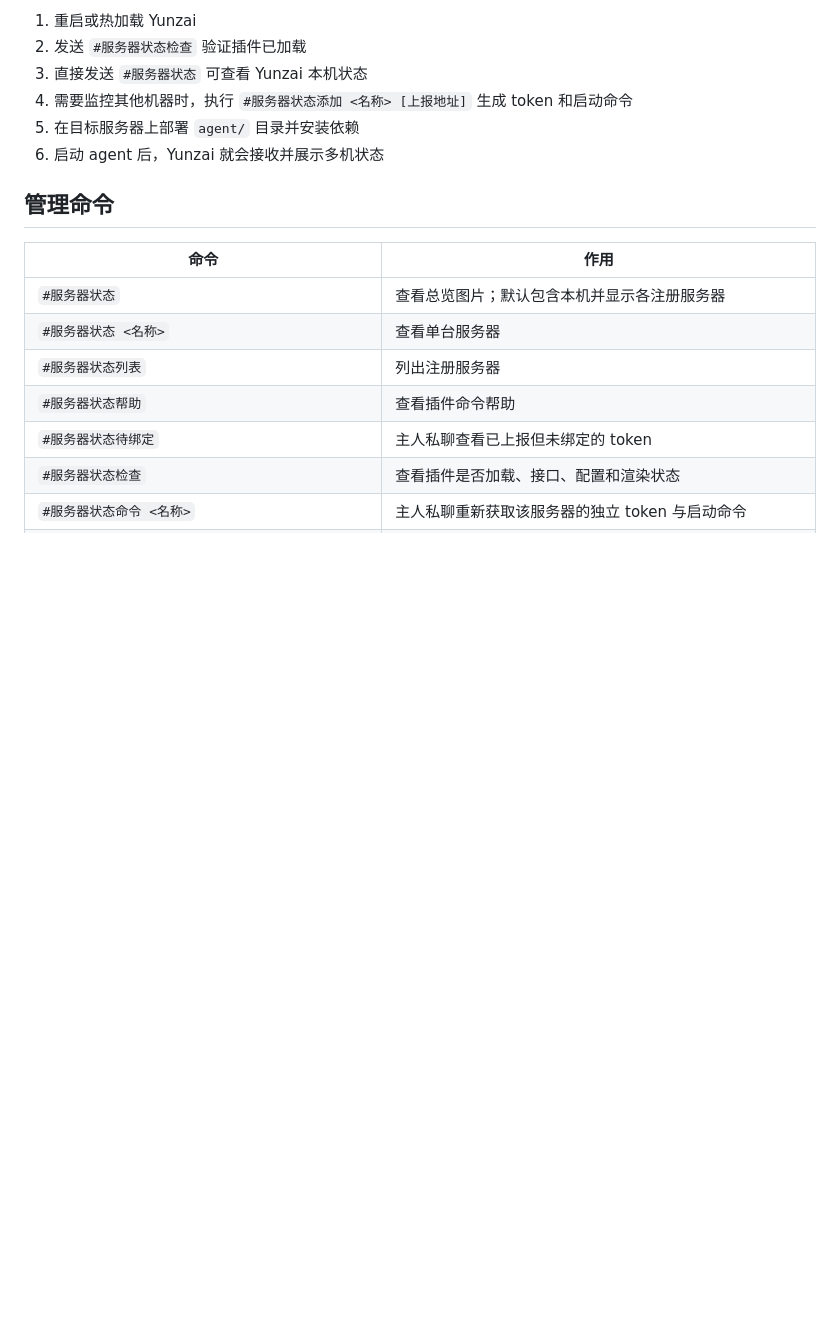
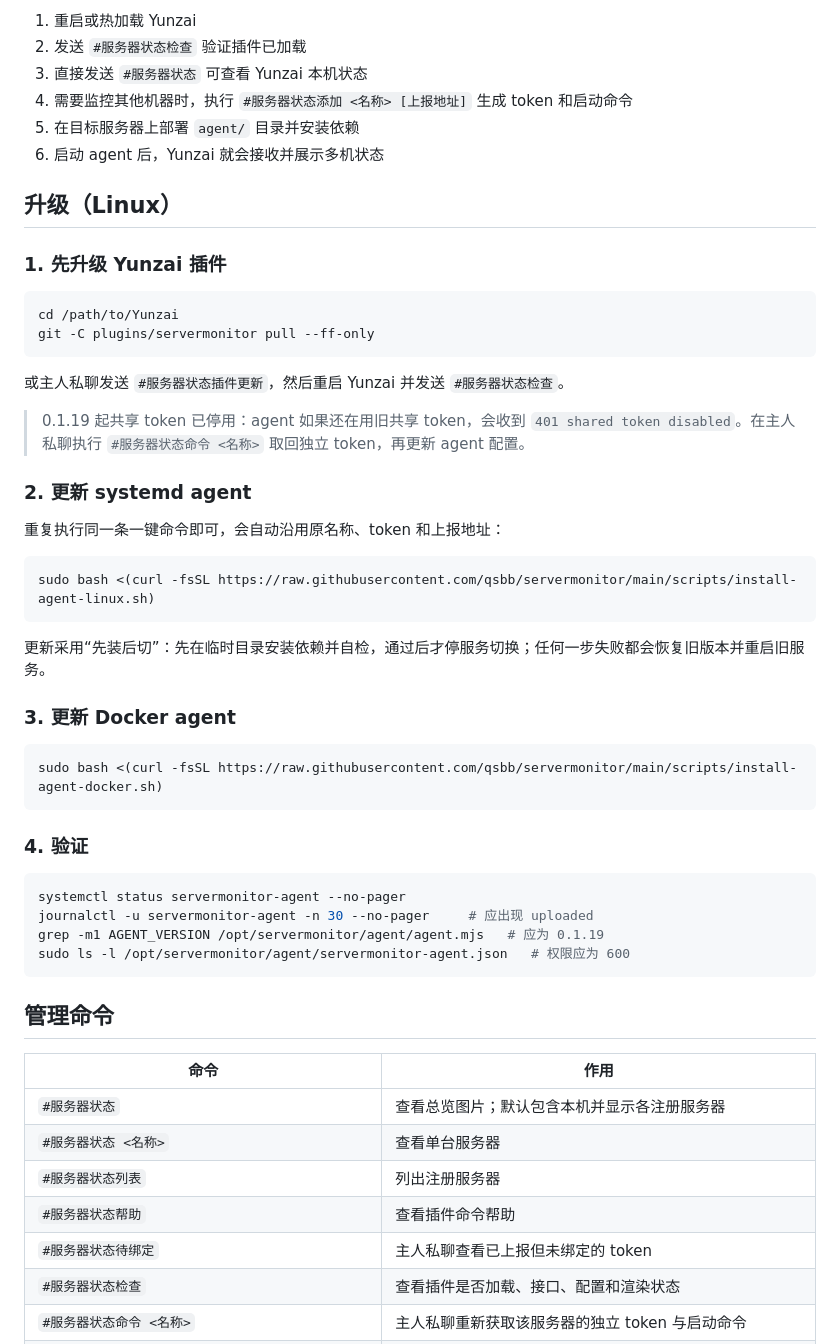
Before and after one commit to qsbb/servermonitor, a Markdown page: README.md, the part around the change. GitHub-like rendering; blank space fills up the shorter version.

Commit message:
docs: add Linux upgrade guide to README

````diff
--- a/README.md
+++ b/README.md
@@ -46,6 +46,44 @@ ls plugins/servermonitor/index.js
 4. 需要监控其他机器时，执行 `#服务器状态添加 <名称> [上报地址]` 生成 token 和启动命令
 5. 在目标服务器上部署 `agent/` 目录并安装依赖
 6. 启动 agent 后，Yunzai 就会接收并展示多机状态
+
+## 升级（Linux）
+
+### 1. 先升级 Yunzai 插件
+
+```bash
+cd /path/to/Yunzai
+git -C plugins/servermonitor pull --ff-only
+```
+
+或主人私聊发送 `#服务器状态插件更新`，然后重启 Yunzai 并发送 `#服务器状态检查`。
+
+> 0.1.19 起共享 token 已停用：agent 如果还在用旧共享 token，会收到 `401 shared token disabled`。在主人私聊执行 `#服务器状态命令 <名称>` 取回独立 token，再更新 agent 配置。
+
+### 2. 更新 systemd agent
+
+重复执行同一条一键命令即可，会自动沿用原名称、token 和上报地址：
+
+```bash
+sudo bash <(curl -fsSL https://raw.githubusercontent.com/qsbb/servermonitor/main/scripts/install-agent-linux.sh)
+```
+
+更新采用“先装后切”：先在临时目录安装依赖并自检，通过后才停服务切换；任何一步失败都会恢复旧版本并重启旧服务。
+
+### 3. 更新 Docker agent
+
+```bash
+sudo bash <(curl -fsSL https://raw.githubusercontent.com/qsbb/servermonitor/main/scripts/install-agent-docker.sh)
+```
+
+### 4. 验证
+
+```bash
+systemctl status servermonitor-agent --no-pager
+journalctl -u servermonitor-agent -n 30 --no-pager     # 应出现 uploaded
+grep -m1 AGENT_VERSION /opt/servermonitor/agent/agent.mjs   # 应为 0.1.19
+sudo ls -l /opt/servermonitor/agent/servermonitor-agent.json   # 权限应为 600
+```
 
 ## 管理命令
 
````
